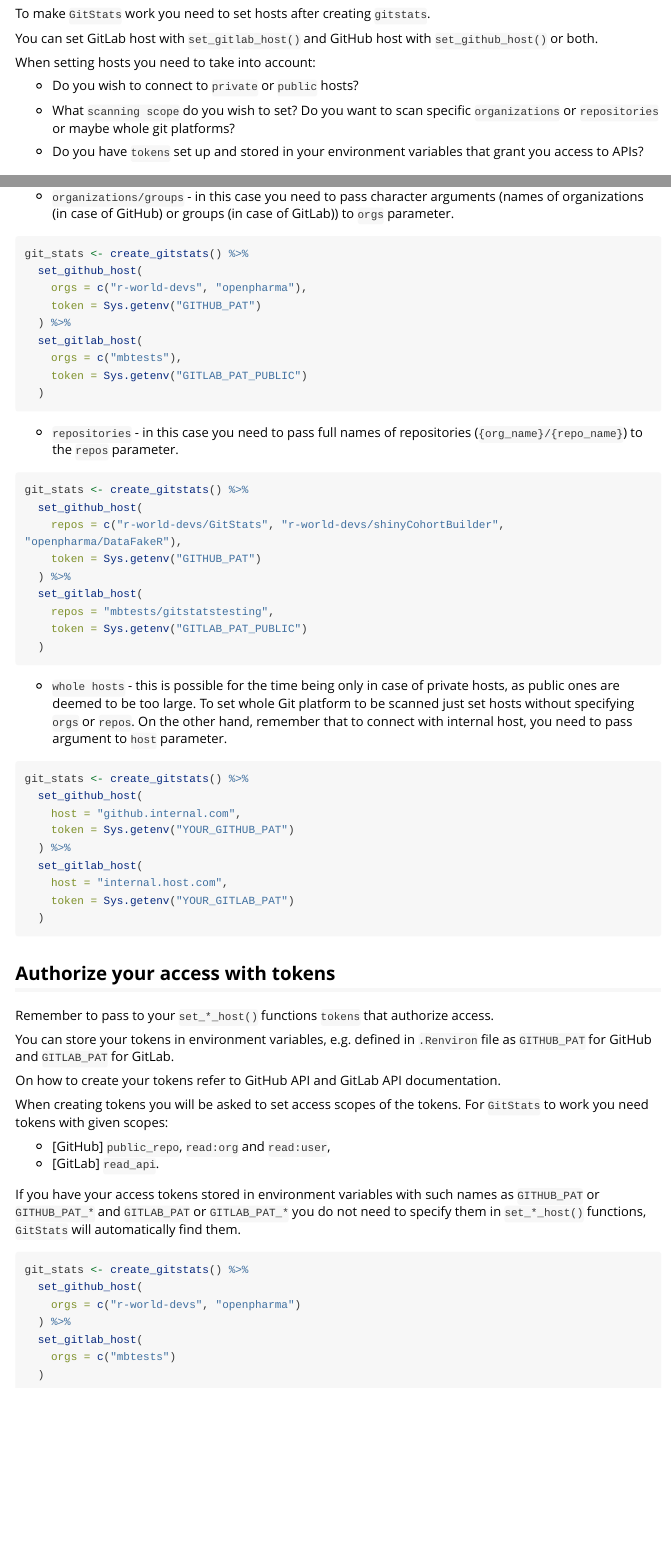
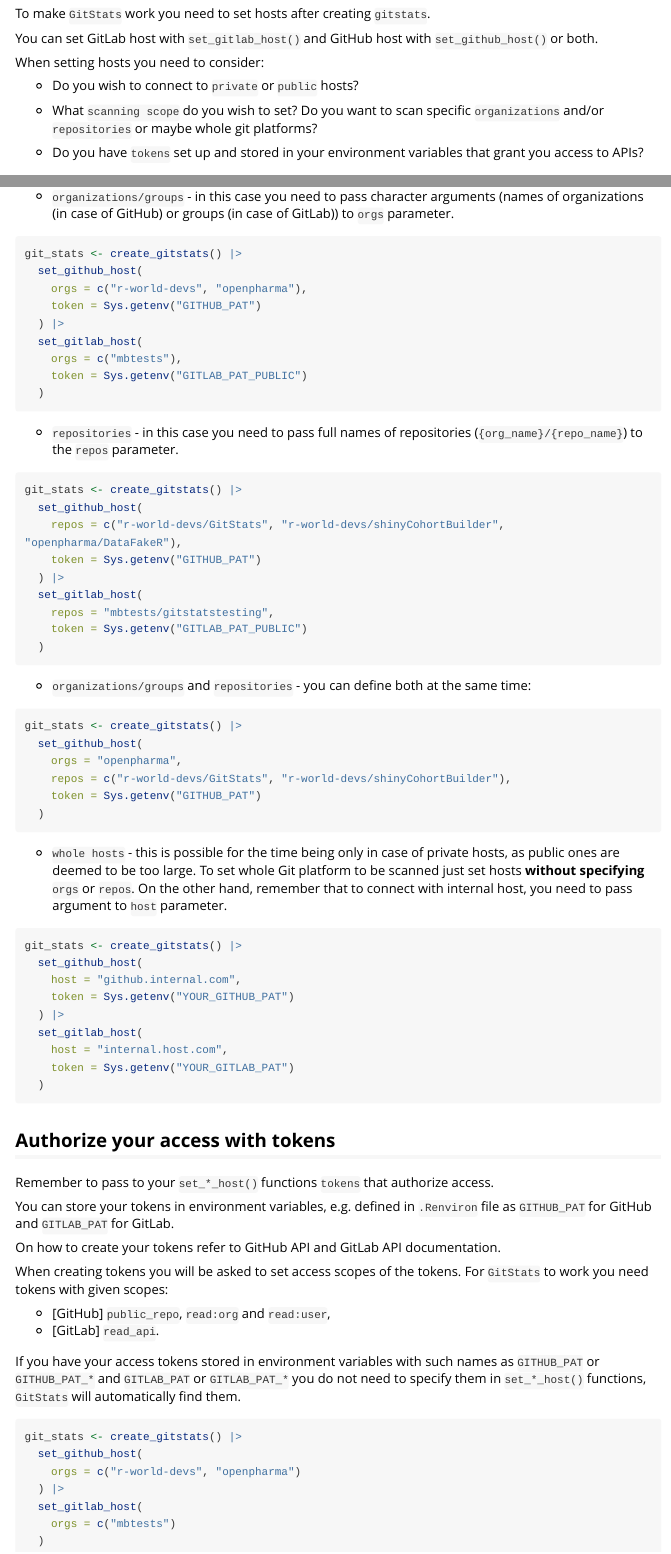
Before and after one commit to r-world-devs/GitStats, an R Markdown document (vignettes/set_hosts.Rmd): the page in a window 1100 px wide, from 70 px down, and a second part further down, joined at a grey line. Rendered offline with R 4.5, knitr and Pandoc, with nearby package versions; long lines of code are wrapped.

Commit message:
Update vignettes.

````diff
--- a/vignettes/set_hosts.Rmd
+++ b/vignettes/set_hosts.Rmd
@@ -21,11 +21,11 @@
 
 You can set GitLab host with `set_gitlab_host()` and GitHub host with `set_github_host()` or both.
 
-When setting hosts you need to take into account:
+When setting hosts you need to consider:
 
 * Do you wish to connect to `private` or `public` hosts?
 
-* What `scanning scope` do you wish to set? Do you want to scan specific `organizations` or `repositories` or maybe whole git platforms?
+* What `scanning scope` do you wish to set? Do you want to scan specific `organizations` and/or `repositories` or maybe whole git platforms?
 
 * Do you have `tokens` set up and stored in your environment variables that grant you access to APIs?
 
@@ -73,11 +73,11 @@
 * `organizations/groups` - in this case you need to pass character arguments (names of organizations (in case of GitHub) or groups (in case of GitLab)) to `orgs` parameter.
 
 ```{r, eval = FALSE}
-git_stats <- create_gitstats() %>%
+git_stats <- create_gitstats() |>
   set_github_host(
     orgs = c("r-world-devs", "openpharma"),
     token = Sys.getenv("GITHUB_PAT")
-  ) %>%
+  ) |>
   set_gitlab_host(
     orgs = c("mbtests"),
     token = Sys.getenv("GITLAB_PAT_PUBLIC")
@@ -87,25 +87,36 @@
 * `repositories` - in this case you need to pass full names of repositories (`{org_name}/{repo_name}`) to the `repos` parameter.
 
 ```{r, eval = FALSE}
-git_stats <- create_gitstats() %>%
+git_stats <- create_gitstats() |>
   set_github_host(
     repos = c("r-world-devs/GitStats", "r-world-devs/shinyCohortBuilder", "openpharma/DataFakeR"),
     token = Sys.getenv("GITHUB_PAT")
-  ) %>%
+  ) |>
   set_gitlab_host(
     repos = "mbtests/gitstatstesting",
     token = Sys.getenv("GITLAB_PAT_PUBLIC")
   )
 ```
 
-* `whole hosts` - this is possible for the time being only in case of private hosts, as public ones are deemed to be too large. To set whole Git platform to be scanned just set hosts without specifying `orgs` or `repos`. On the other hand, remember that to connect with internal host, you need to pass argument to `host` parameter.
+* `organizations/groups` and `repositories` - you can define both at the same time:
+
+```{r, eval = FALSE}
+git_stats <- create_gitstats() |>
+  set_github_host(
+    orgs = "openpharma",
+    repos = c("r-world-devs/GitStats", "r-world-devs/shinyCohortBuilder"),
+    token = Sys.getenv("GITHUB_PAT")
+  )
+```
+
+* `whole hosts` - this is possible for the time being only in case of private hosts, as public ones are deemed to be too large. To set whole Git platform to be scanned just set hosts **without specifying** `orgs` or `repos`. On the other hand, remember that to connect with internal host, you need to pass argument to `host` parameter.
 
 ```r
-git_stats <- create_gitstats() %>%
+git_stats <- create_gitstats() |>
   set_github_host(
     host = "github.internal.com",
     token = Sys.getenv("YOUR_GITHUB_PAT")
-  ) %>%
+  ) |>
   set_gitlab_host(
     host = "internal.host.com",
     token = Sys.getenv("YOUR_GITLAB_PAT")
@@ -128,10 +139,10 @@
 If you have your access tokens stored in environment variables with such names as `GITHUB_PAT` or `GITHUB_PAT_*` and `GITLAB_PAT` or `GITLAB_PAT_*` you do not need to specify them in `set_*_host()` functions, `GitStats` will automatically find them.
 
 ```{r, eval = FALSE}
-git_stats <- create_gitstats() %>%
+git_stats <- create_gitstats() |>
   set_github_host(
     orgs = c("r-world-devs", "openpharma")
-  ) %>%
+  ) |>
   set_gitlab_host(
     orgs = c("mbtests")
   )
````
Also changed, not shown: vignettes/set_hosts.Rmd (16 more changed lines).
